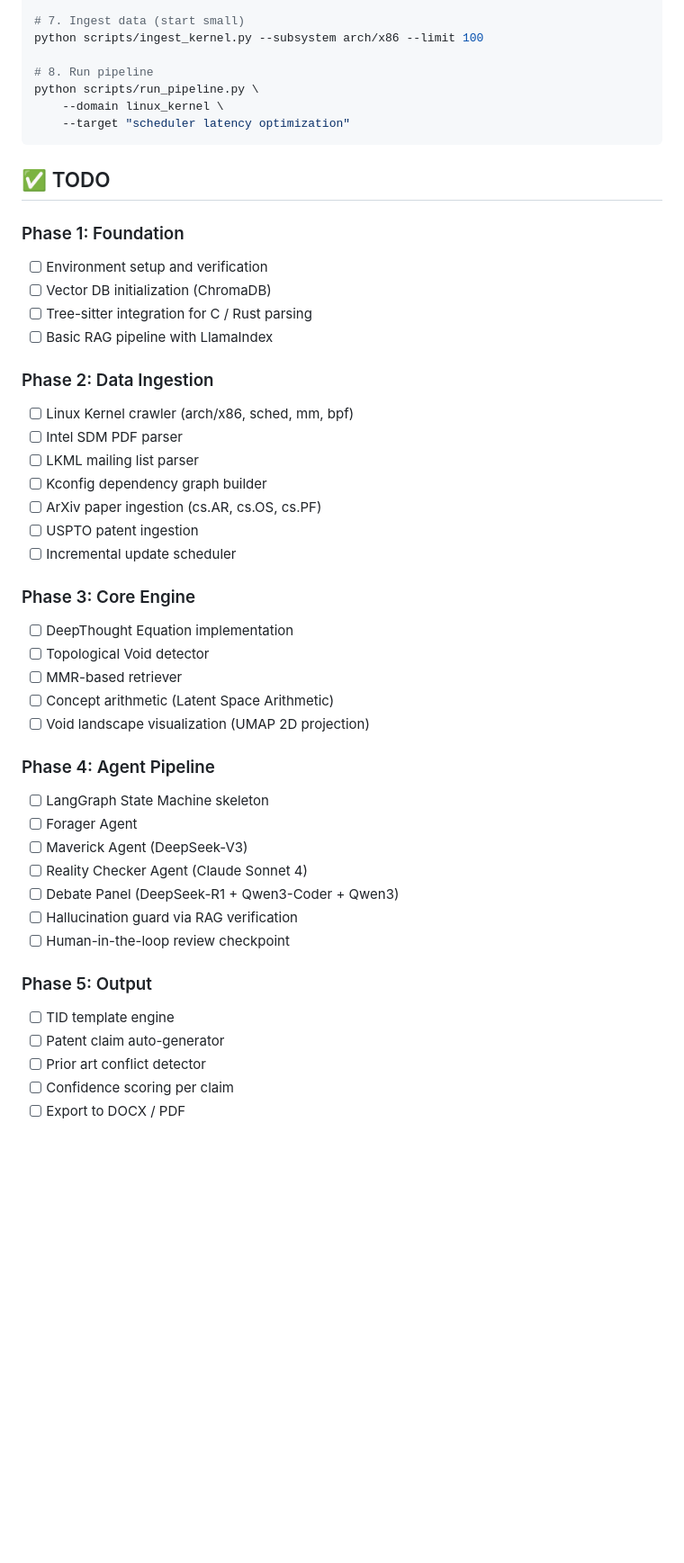
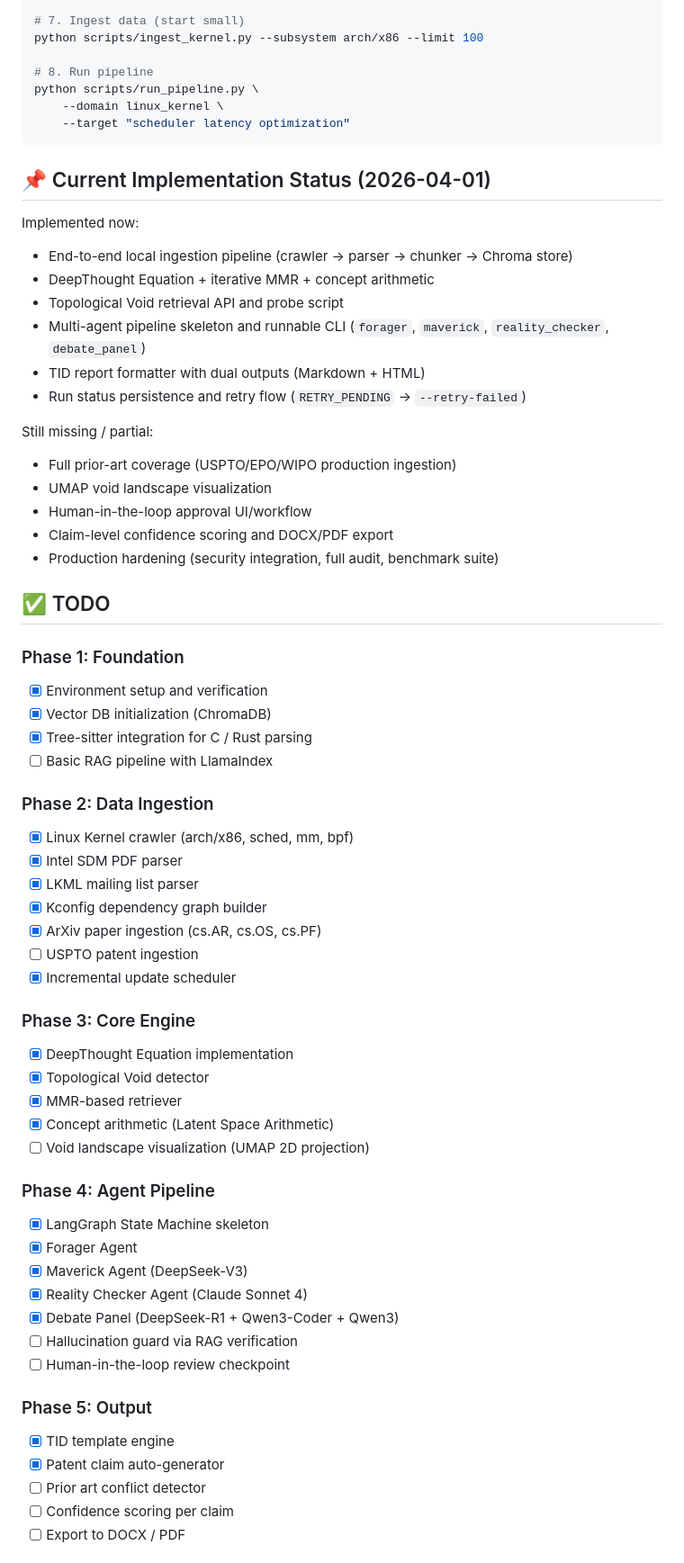
Before and after one commit to krispan-intel/deepthought, a Markdown page: README.md, the part around one of its changes. Shown at 90% size. Drawn GitHub-style; blank space fills up the shorter version.

````diff
--- a/README.md
+++ b/README.md
@@ -290,42 +299,59 @@ python scripts/run_pipeline.py \
     --target "scheduler latency optimization"
 ```
 
+## 📌 Current Implementation Status (2026-04-01)
+
+Implemented now:
+- End-to-end local ingestion pipeline (crawler -> parser -> chunker -> Chroma store)
+- DeepThought Equation + iterative MMR + concept arithmetic
+- Topological Void retrieval API and probe script
+- Multi-agent pipeline skeleton and runnable CLI (`forager`, `maverick`, `reality_checker`, `debate_panel`)
+- TID report formatter with dual outputs (Markdown + HTML)
+- Run status persistence and retry flow (`RETRY_PENDING` -> `--retry-failed`)
+
+Still missing / partial:
+- Full prior-art coverage (USPTO/EPO/WIPO production ingestion)
+- UMAP void landscape visualization
+- Human-in-the-loop approval UI/workflow
+- Claim-level confidence scoring and DOCX/PDF export
+- Production hardening (security integration, full audit, benchmark suite)
+
 ## ✅ TODO
 
 ### Phase 1: Foundation
-- [ ] Environment setup and verification
-- [ ] Vector DB initialization (ChromaDB)
-- [ ] Tree-sitter integration for C / Rust parsing
+- [x] Environment setup and verification
+- [x] Vector DB initialization (ChromaDB)
+- [x] Tree-sitter integration for C / Rust parsing
 - [ ] Basic RAG pipeline with LlamaIndex
 
 ### Phase 2: Data Ingestion
-- [ ] Linux Kernel crawler (arch/x86, sched, mm, bpf)
-- [ ] Intel SDM PDF parser
-- [ ] LKML mailing list parser
-- [ ] Kconfig dependency graph builder
-- [ ] ArXiv paper ingestion (cs.AR, cs.OS, cs.PF)
+- [x] Linux Kernel crawler (arch/x86, sched, mm, bpf)
+- [x] Intel SDM PDF parser
+- [x] LKML mailing list parser
+- [x] Kconfig dependency graph builder
+- [x] ArXiv paper ingestion (cs.AR, cs.OS, cs.PF)
 - [ ] USPTO patent ingestion
-- [ ] Incremental update scheduler
+- [x] Incremental update scheduler
 
 ### Phase 3: Core Engine
-- [ ] DeepThought Equation implementation
-- [ ] Topological Void detector
-- [ ] MMR-based retriever
-- [ ] Concept arithmetic (Latent Space Arithmetic)
+- [x] DeepThought Equation implementation
+- [x] Topological Void detector
+- [x] MMR-based retriever
+- [x] Concept arithmetic (Latent Space Arithmetic)
 - [ ] Void landscape visualization (UMAP 2D projection)
 
 ### Phase 4: Agent Pipeline
-- [ ] LangGraph State Machine skeleton
-- [ ] Forager Agent
-- [ ] Maverick Agent (DeepSeek-V3)
-- [ ] Reality Checker Agent (Claude Sonnet 4)
-- [ ] Debate Panel (DeepSeek-R1 + Qwen3-Coder + Qwen3)
+- [x] LangGraph State Machine skeleton
+- [x] Forager Agent
+- [x] Maverick Agent (DeepSeek-V3)
+- [x] Reality Checker Agent (Claude Sonnet 4)
+- [x] Debate Panel (DeepSeek-R1 + Qwen3-Coder + Qwen3)
 - [ ] Hallucination guard via RAG verification
 - [ ] Human-in-the-loop review checkpoint
 
 ### Phase 5: Output
-- [ ] TID template engine
-- [ ] Patent claim auto-generator
+- [x] TID template engine
+- [x] Patent claim auto-generator
 - [ ] Prior art conflict detector
 - [ ] Confidence scoring per claim
 - [ ] Export to DOCX / PDF
````
Also changed, not shown: other parts of README.md (+44 -35 lines), README.zh-CN.md (+81 -55 lines), README.zh-TW.md (+81 -55 lines).
